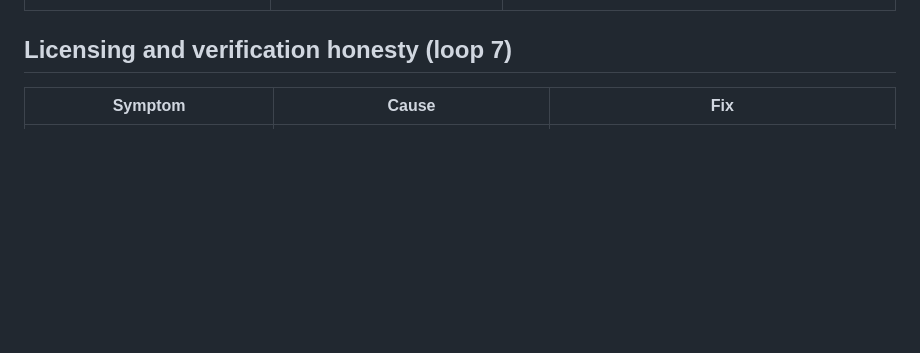
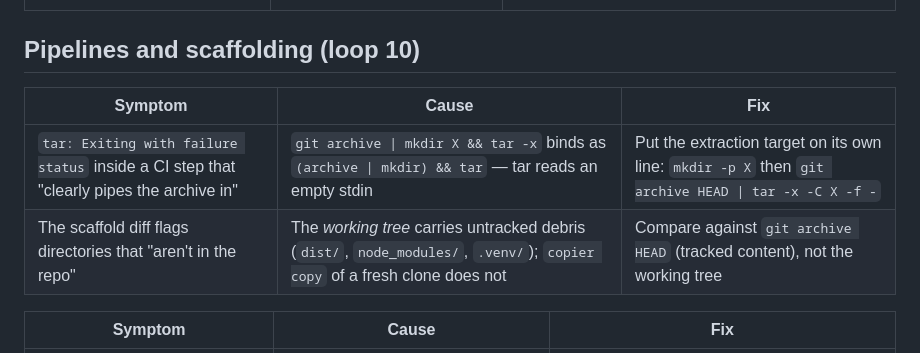
Before and after one commit to WyattAu/engineering-standards, a Markdown page: PITFALLS.md, the part around the change. Drawn GitHub-style; blank space fills up the shorter version.

Commit message:
docs(loop 10): copier phase 1 shipped (byte-identical scaffold check green x10) + pipeline pitfalls

```diff
--- a/PITFALLS.md
+++ b/PITFALLS.md
@@ -15,7 +15,14 @@ build; the fix is the pattern to reuse. Add new entries at the top of the
 | A major bump lands and a gate explodes (e.g. knip crashing with `Cannot read properties of undefined`) | The new major of a *dev tool* is incompatible with the pinned *language* toolchain | Reproduce locally before merging a major; when the language toolchain itself is the blocker, pin the toolchain and add a documented dependabot `ignore` until upstream support lands (see TypeScript below). |
 
 
-## Licensing and verification honesty (loop 7)
+## Pipelines and scaffolding (loop 10)
+
+| Symptom | Cause | Fix |
+|---|---|---|
+| `tar: Exiting with failure status` inside a CI step that "clearly pipes the archive in" | `git archive \| mkdir X && tar -x` binds as `(archive \| mkdir) && tar` — tar reads an empty stdin | Put the extraction target on its own line: `mkdir -p X` then `git archive HEAD \| tar -x -C X -f -` |
+| The scaffold diff flags directories that "aren't in the repo" | The *working tree* carries untracked debris (`dist/`, `node_modules/`, `.venv/`); `copier copy` of a fresh clone does not | Compare against `git archive HEAD` (tracked content), not the working tree |
+
+
 
 | Symptom | Cause | Fix |
 |---|---|---|
```
